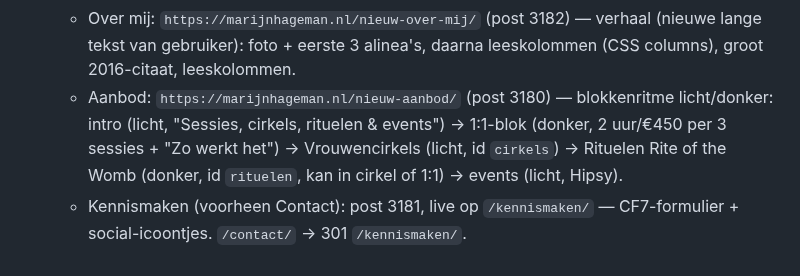
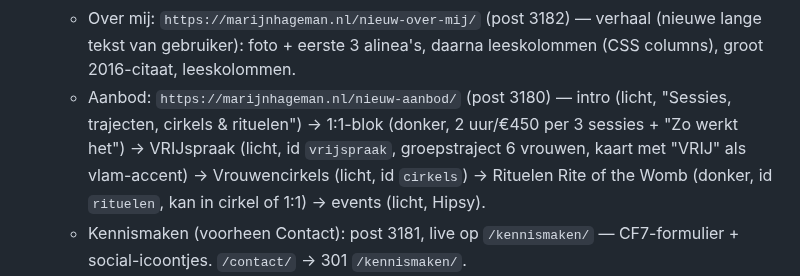
Before and after one commit to sowiesostudio-bot/test, a Markdown page: CLAUDE.md, the part around the change. Drawn GitHub-style.

Commit message:
Add VRIJspraak group trajectory to aanbod page
Co-Authored-By: Claude Fable 5 <noreply@anthropic.com>
Claude-Session: https://claude.ai/code/session_01JvSzt8J6jj8PXEUeYYN7Vg

```diff
--- a/CLAUDE.md
+++ b/CLAUDE.md
@@ -52,10 +52,11 @@ gefixt naar marijn-hageman, widget gestyled via CSS-variabelen]
     verhaal (nieuwe lange tekst van gebruiker): foto + eerste 3 alinea's,
     daarna leeskolommen (CSS columns), groot 2016-citaat, leeskolommen.
   - Aanbod: `https://marijnhageman.nl/nieuw-aanbod/` (post 3180) —
-    blokkenritme licht/donker: intro (licht, "Sessies, cirkels, rituelen
-    & events") → 1:1-blok (donker, 2 uur/€450 per 3 sessies + "Zo werkt
-    het") → Vrouwencirkels (licht, id `cirkels`) → Rituelen Rite of the
-    Womb (donker, id `rituelen`, kan in cirkel of 1:1) → events (licht,
+    intro (licht, "Sessies, trajecten, cirkels & rituelen") → 1:1-blok
+    (donker, 2 uur/€450 per 3 sessies + "Zo werkt het") → VRIJspraak
+    (licht, id `vrijspraak`, groepstraject 6 vrouwen, kaart met "VRIJ" als
+    vlam-accent) → Vrouwencirkels (licht, id `cirkels`) → Rituelen Rite of
+    the Womb (donker, id `rituelen`, kan in cirkel of 1:1) → events (licht,
     Hipsy).
   - Kennismaken (voorheen Contact): post 3181, live op `/kennismaken/` —
     CF7-formulier + social-icoontjes. `/contact/` → 301 `/kennismaken/`.
```
